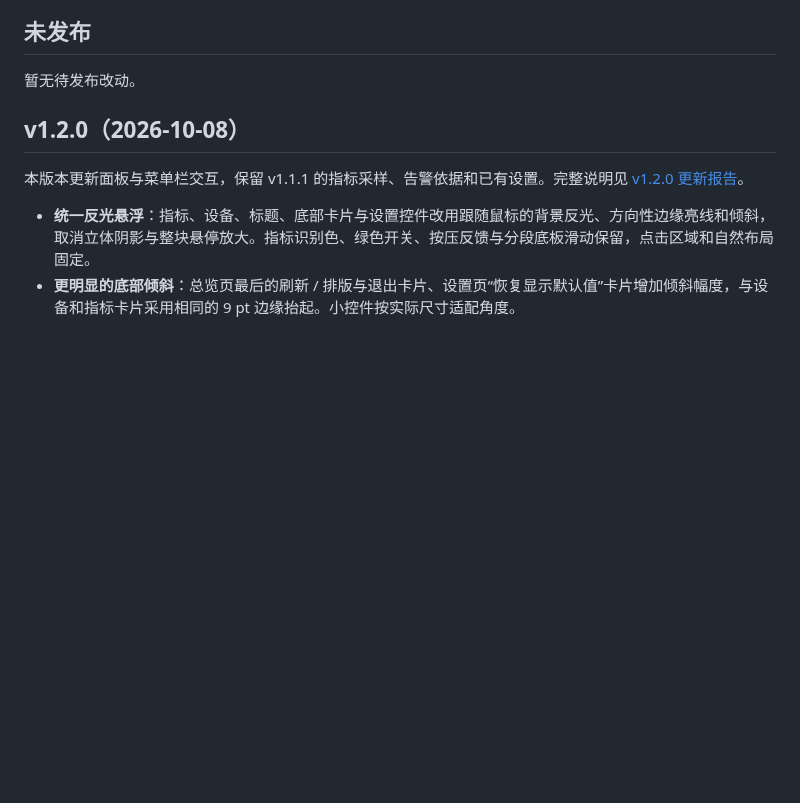
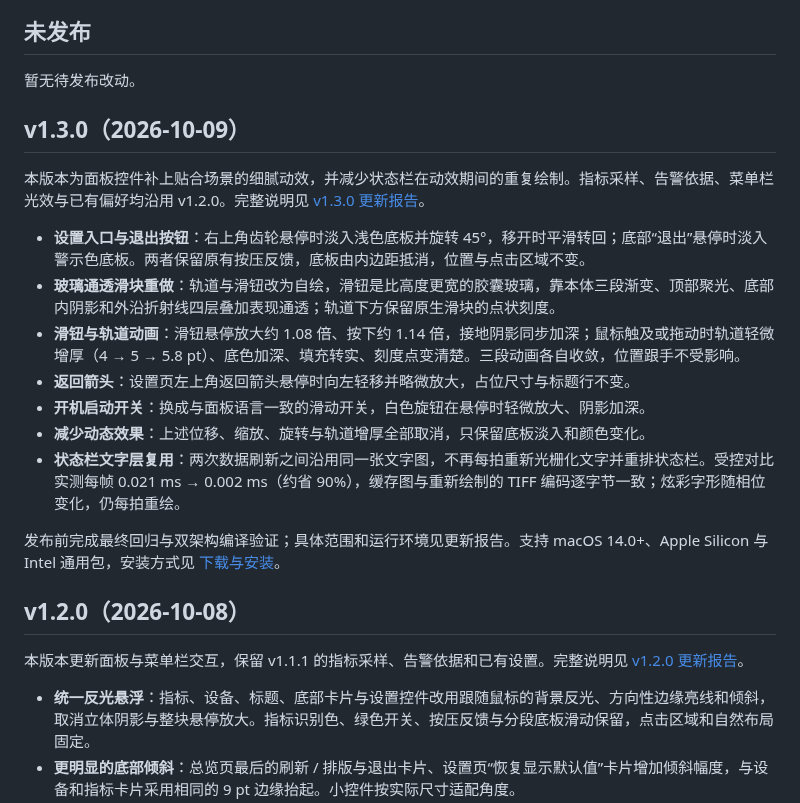
Before and after one commit to orange-ora/SysPulse, a Markdown page: CHANGELOG.md, the part around the change. Rendered like a GitHub page; blank space fills up the shorter version.

```diff
--- a/CHANGELOG.md
+++ b/CHANGELOG.md
@@ -3,6 +3,20 @@
 ## 未发布
 
 暂无待发布改动。
+
+## v1.3.0（2026-10-09）
+
+本版本为面板控件补上贴合场景的细腻动效，并减少状态栏在动效期间的重复绘制。指标采样、告警依据、菜单栏光效与已有偏好均沿用 v1.2.0。完整说明见 [v1.3.0 更新报告](<docs/UPDATE-v1.3.0.md>)。
+
+- **设置入口与退出按钮**：右上角齿轮悬停时淡入浅色底板并旋转 45°，移开时平滑转回；底部“退出”悬停时淡入警示色底板。两者保留原有按压反馈，底板由内边距抵消，位置与点击区域不变。
+- **玻璃通透滑块重做**：轨道与滑钮改为自绘，滑钮是比高度更宽的胶囊玻璃，靠本体三段渐变、顶部聚光、底部内阴影和外沿折射线四层叠加表现通透；轨道下方保留原生滑块的点状刻度。
+- **滑钮与轨道动画**：滑钮悬停放大约 1.08 倍、按下约 1.14 倍，接地阴影同步加深；鼠标触及或拖动时轨道轻微增厚（4 → 5 → 5.8 pt）、底色加深、填充转实、刻度点变清楚。三段动画各自收敛，位置跟手不受影响。
+- **返回箭头**：设置页左上角返回箭头悬停时向左轻移并略微放大，占位尺寸与标题行不变。
+- **开机启动开关**：换成与面板语言一致的滑动开关，白色旋钮在悬停时轻微放大、阴影加深。
+- **减少动态效果**：上述位移、缩放、旋转与轨道增厚全部取消，只保留底板淡入和颜色变化。
+- **状态栏文字层复用**：两次数据刷新之间沿用同一张文字图，不再每拍重新光栅化文字并重排状态栏。受控对比实测每帧 0.021 ms → 0.002 ms（约省 90%），缓存图与重新绘制的 TIFF 编码逐字节一致；炫彩字形随相位变化，仍每拍重绘。
+
+发布前完成最终回归与双架构编译验证；具体范围和运行环境见更新报告。支持 macOS 14.0+、Apple Silicon 与 Intel 通用包，安装方式见 [下载与安装](<README.md#下载与安装>)。
 
 ## v1.2.0（2026-10-08）
 
```
Also changed, not shown: README.md (+7 -5 lines), docs/UPDATE-v1.3.0.md (added, +77 -0 lines), docs/panel-v1.3.0.png (added), docs/settings-v1.3.0.png (added), 9 other files.
